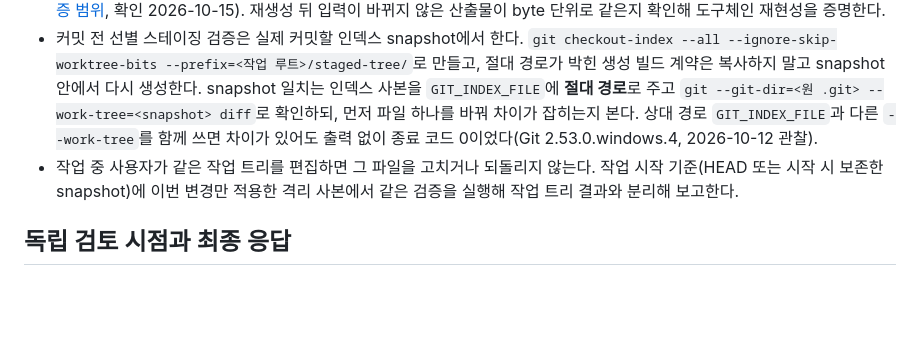
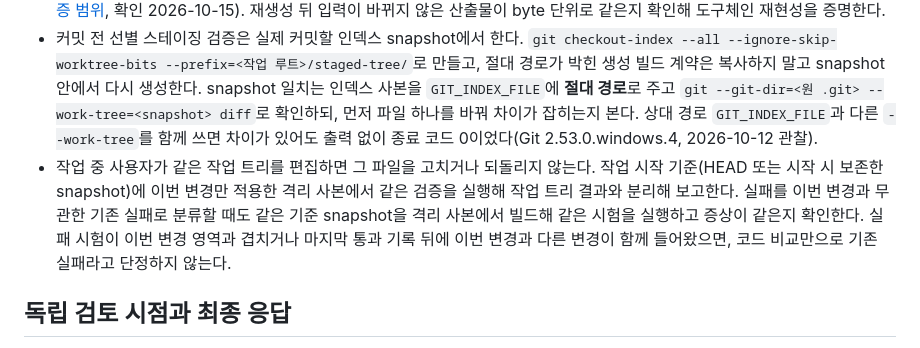
Before and after one commit to Ho-Gyu-Lee/hello-omp, a Markdown page: okf/workflow.md, the part around the change. Rendered like a GitHub page; blank space fills up the shorter version.

Commit message:
docs(okf): record that classifying a failure as pre-existing and unrelated requires running the same test on an isolated build of the baseline snapshot, not code comparison alone, when the failing test overlaps the change or other changes landed since the last pass

```diff
--- a/okf/workflow.md
+++ b/okf/workflow.md
@@ -43,7 +43,7 @@ timestamp: 2026-11-04T00:00:00Z
 - 검증용 사본에서 외부 접속 대상을 가짜로 바꿀 때는 활성 설정(주석이 아닌 실제 할당)을 바꾸고 활성 대상이 정확히 하나인지 단언한다. 교체가 빠져도 접속이 실패하도록 외부 이름 해석·네트워크를 막은 환경을 먼저 검토한다.
 - 생성 코드는 생성기와 런타임의 버전을 대조한다. protobuf C++는 생성 코드와 런타임의 정확한 버전 일치를 요구한다([공식 보증 범위](https://protobuf.dev/support/cross-version-runtime-guarantee/#cpp), 확인 2026-10-15). 재생성 뒤 입력이 바뀌지 않은 산출물이 byte 단위로 같은지 확인해 도구체인 재현성을 증명한다.
 - 커밋 전 선별 스테이징 검증은 실제 커밋할 인덱스 snapshot에서 한다. `git checkout-index --all --ignore-skip-worktree-bits --prefix=<작업 루트>/staged-tree/`로 만들고, 절대 경로가 박힌 생성 빌드 계약은 복사하지 말고 snapshot 안에서 다시 생성한다. snapshot 일치는 인덱스 사본을 `GIT_INDEX_FILE`에 **절대 경로**로 주고 `git --git-dir=<원 .git> --work-tree=<snapshot> diff`로 확인하되, 먼저 파일 하나를 바꿔 차이가 잡히는지 본다. 상대 경로 `GIT_INDEX_FILE`과 다른 `--work-tree`를 함께 쓰면 차이가 있어도 출력 없이 종료 코드 0이었다(Git 2.53.0.windows.4, 2026-10-12 관찰).
-- 작업 중 사용자가 같은 작업 트리를 편집하면 그 파일을 고치거나 되돌리지 않는다. 작업 시작 기준(HEAD 또는 시작 시 보존한 snapshot)에 이번 변경만 적용한 격리 사본에서 같은 검증을 실행해 작업 트리 결과와 분리해 보고한다.
+- 작업 중 사용자가 같은 작업 트리를 편집하면 그 파일을 고치거나 되돌리지 않는다. 작업 시작 기준(HEAD 또는 시작 시 보존한 snapshot)에 이번 변경만 적용한 격리 사본에서 같은 검증을 실행해 작업 트리 결과와 분리해 보고한다. 실패를 이번 변경과 무관한 기존 실패로 분류할 때도 같은 기준 snapshot을 격리 사본에서 빌드해 같은 시험을 실행하고 증상이 같은지 확인한다. 실패 시험이 이번 변경 영역과 겹치거나 마지막 통과 기록 뒤에 이번 변경과 다른 변경이 함께 들어왔으면, 코드 비교만으로 기존 실패라고 단정하지 않는다.
 
 ## 독립 검토 시점과 최종 응답
 
```
